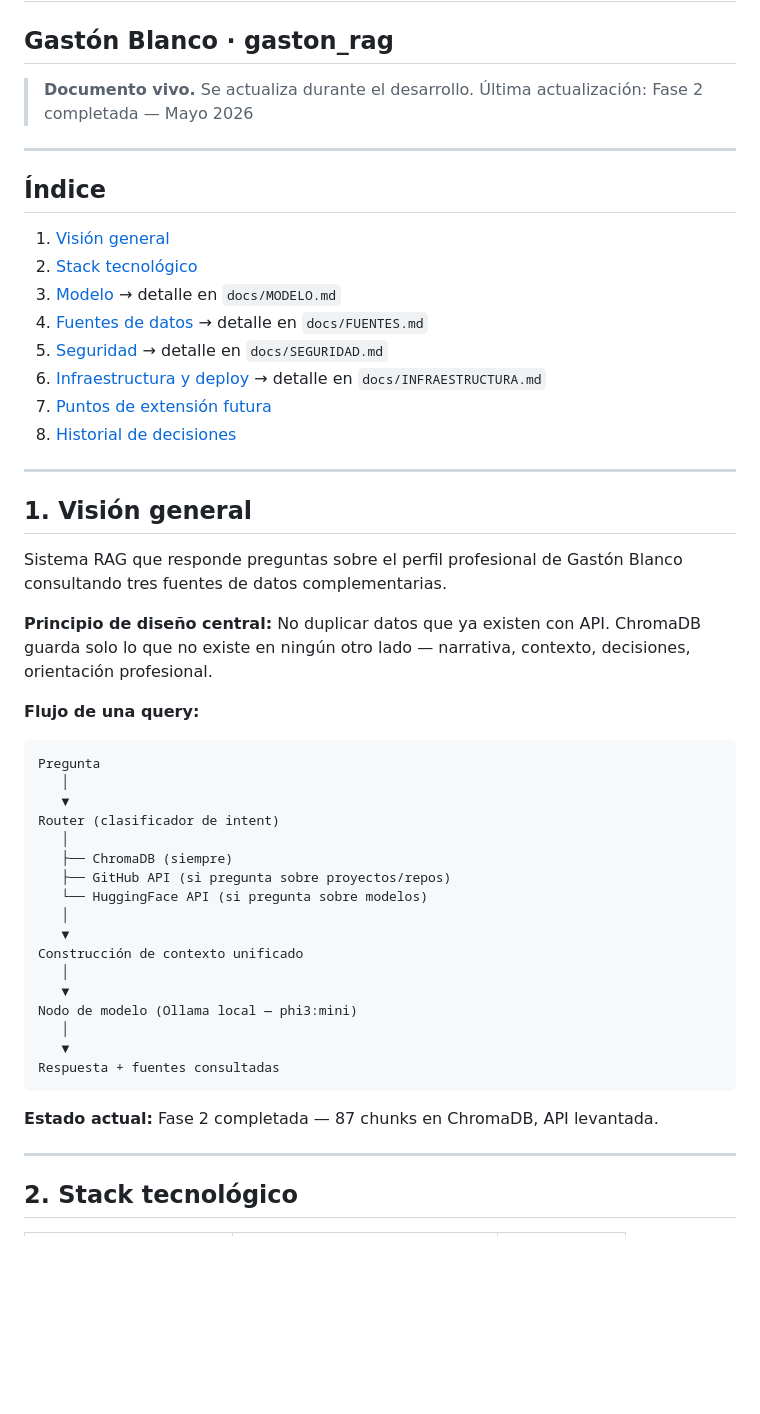
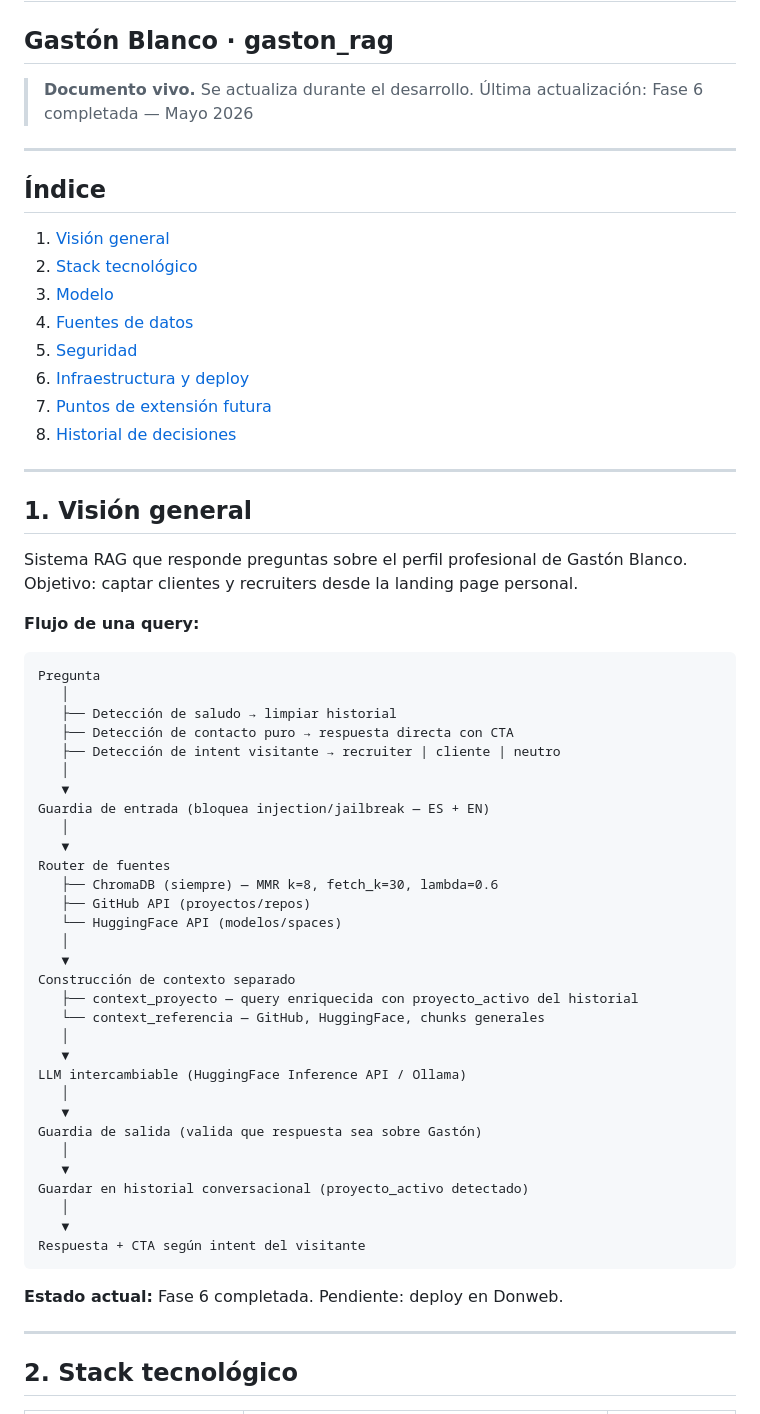
Before and after one commit to gaxoblanco/rag_bot, a Markdown page: docs/ARQUITECTURA.md, the part around one of its changes. GitHub-like rendering; blank space fills up the shorter version.

````diff
--- a/docs/ARQUITECTURA.md
+++ b/docs/ARQUITECTURA.md
@@ -2,7 +2,7 @@
 ## Gastón Blanco · gaston_rag
 
 > **Documento vivo.** Se actualiza durante el desarrollo.
-> Última actualización: Fase 2 completada — Mayo 2026
+> Última actualización: Fase 6 completada — Mayo 2026
 
 ---
 
@@ -10,10 +10,10 @@
 
 1. [Visión general](#1-vision-general)
 2. [Stack tecnológico](#2-stack-tecnologico)
-3. [Modelo](#3-modelo) → detalle en `docs/MODELO.md`
-4. [Fuentes de datos](#4-fuentes-de-datos) → detalle en `docs/FUENTES.md`
-5. [Seguridad](#5-seguridad) → detalle en `docs/SEGURIDAD.md`
-6. [Infraestructura y deploy](#6-infraestructura-y-deploy) → detalle en `docs/INFRAESTRUCTURA.md`
+3. [Modelo](#3-modelo)
+4. [Fuentes de datos](#4-fuentes-de-datos)
+5. [Seguridad](#5-seguridad)
+6. [Infraestructura y deploy](#6-infraestructura-y-deploy)
 7. [Puntos de extensión futura](#7-puntos-de-extension-futura)
 8. [Historial de decisiones](#8-historial-de-decisiones)
 
@@ -21,35 +21,45 @@
 
 ## 1. Visión general
 
-Sistema RAG que responde preguntas sobre el perfil profesional de Gastón Blanco
-consultando tres fuentes de datos complementarias.
-
-**Principio de diseño central:**
-No duplicar datos que ya existen con API. ChromaDB guarda solo lo que no existe
-en ningún otro lado — narrativa, contexto, decisiones, orientación profesional.
+Sistema RAG que responde preguntas sobre el perfil profesional de Gastón Blanco.
+Objetivo: captar clientes y recruiters desde la landing page personal.
 
 **Flujo de una query:**
 ```
 Pregunta
    │
-   ▼
-Router (clasificador de intent)
-   │
-   ├── ChromaDB (siempre)
-   ├── GitHub API (si pregunta sobre proyectos/repos)
-   └── HuggingFace API (si pregunta sobre modelos)
+   ├── Detección de saludo → limpiar historial
+   ├── Detección de contacto puro → respuesta directa con CTA
+   ├── Detección de intent visitante → recruiter | cliente | neutro
    │
    ▼
-Construcción de contexto unificado
+Guardia de entrada (bloquea injection/jailbreak — ES + EN)
    │
    ▼
-Nodo de modelo (Ollama local — phi3:mini)
+Router de fuentes
+   ├── ChromaDB (siempre) — MMR k=8, fetch_k=30, lambda=0.6
+   ├── GitHub API (proyectos/repos)
+   └── HuggingFace API (modelos/spaces)
    │
    ▼
-Respuesta + fuentes consultadas
+Construcción de contexto separado
+   ├── context_proyecto — query enriquecida con proyecto_activo del historial
+   └── context_referencia — GitHub, HuggingFace, chunks generales
+   │
+   ▼
+LLM intercambiable (HuggingFace Inference API / Ollama)
+   │
+   ▼
+Guardia de salida (valida que respuesta sea sobre Gastón)
+   │
+   ▼
+Guardar en historial conversacional (proyecto_activo detectado)
+   │
+   ▼
+Respuesta + CTA según intent del visitante
 ```
 
-**Estado actual:** Fase 2 completada — 87 chunks en ChromaDB, API levantada.
+**Estado actual:** Fase 6 completada. Pendiente: deploy en Donweb.
 
 ---
 
````
Also changed, not shown: other parts of docs/ARQUITECTURA.md (+41 -26 lines), docs/INFRAESTRUCTURA.md (+72 -44 lines), docs/MODELO.md (+109 -47 lines).
